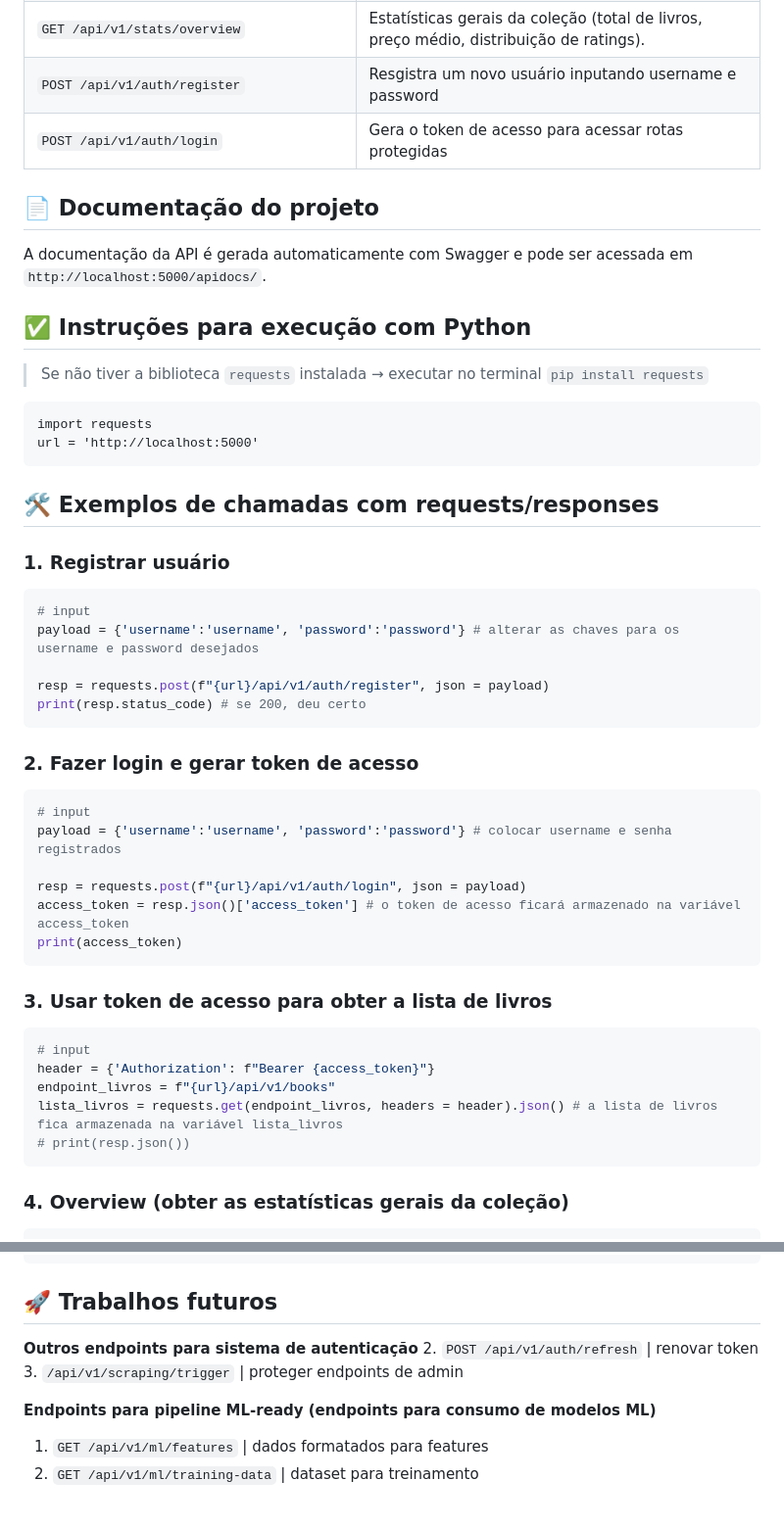
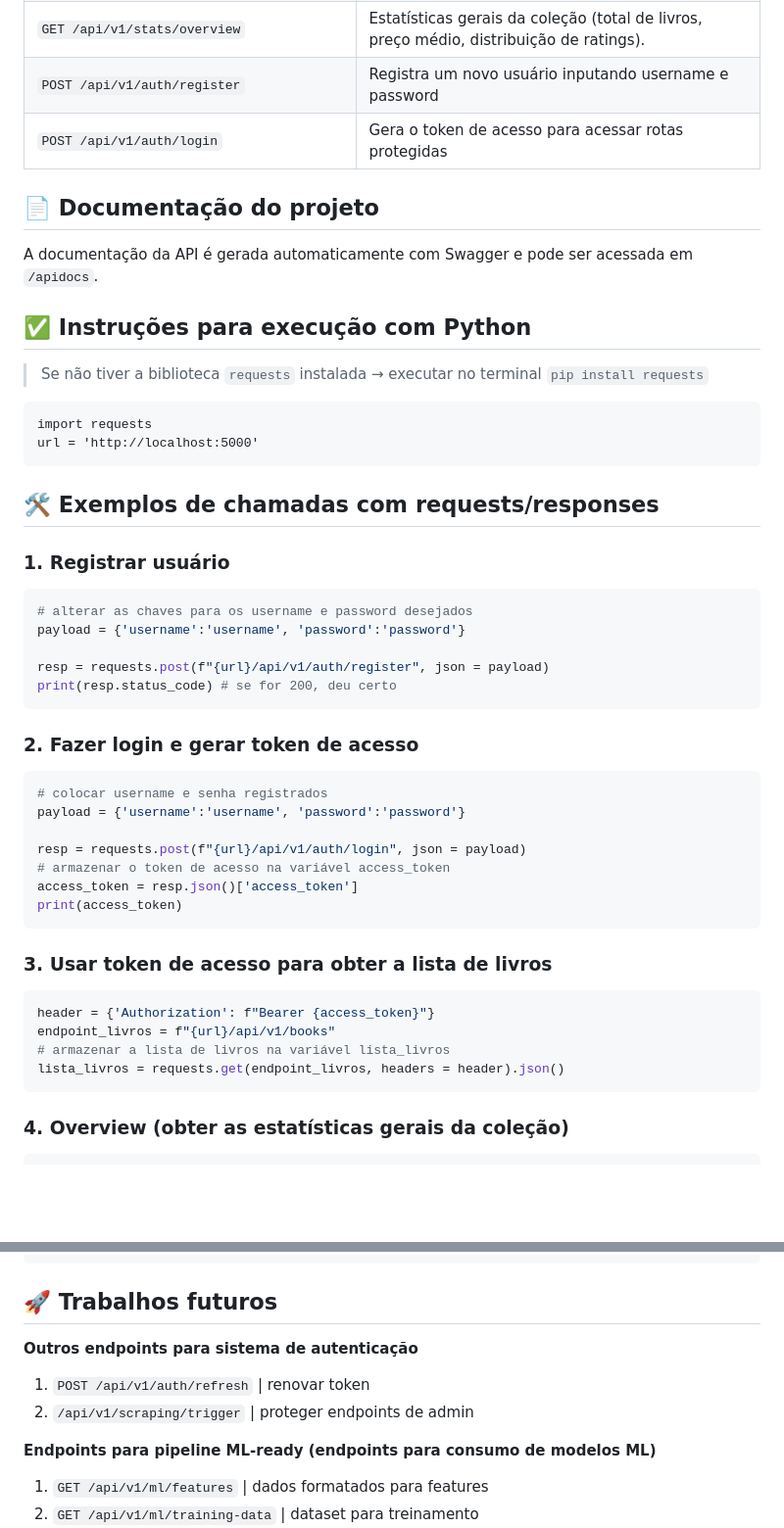
Before and after one commit to leticiafaria7/books-catalog-api, a Markdown page: README.md, 2 parts joined by grey strips. Shown at 98% size. GitHub-like rendering; blank space fills up the shorter version.

Commit message:
ajustes no readme

````diff
--- a/README.md
+++ b/README.md
@@ -62,11 +64,11 @@ A API de recomendação de livros expõe os seguintes endpoints:
 | `GET /api/v1/health`                                         | Verifica status da API e conectividade com os dados.          |
 | `GET /api/v1/stats/categories`                               | Estatísticas detalhadas por categoria (quantidade de livros, preços por categoria, média de nota). |
 | `GET /api/v1/stats/overview`                                 | Estatísticas gerais da coleção (total de livros, preço médio, distribuição de ratings). |
-| `POST /api/v1/auth/register`                                 | Resgistra um novo usuário inputando username e password       |
+| `POST /api/v1/auth/register`                                 | Registra um novo usuário inputando username e password       |
 | `POST /api/v1/auth/login`                                    | Gera o token de acesso para acessar rotas protegidas          |
 
 ## 📄 Documentação do projeto
-A documentação da API é gerada automaticamente com Swagger e pode ser acessada em `http://localhost:5000/apidocs/`.
+A documentação da API é gerada automaticamente com Swagger e pode ser acessada em `/apidocs`.
 
 ## ✅ Instruções para execução com Python
 
@@ -80,30 +82,30 @@ url = 'http://localhost:5000'
 
 ### 1. Registrar usuário
 ```python
-# input
-payload = {'username':'username', 'password':'password'} # alterar as chaves para os username e password desejados
+# alterar as chaves para os username e password desejados
+payload = {'username':'username', 'password':'password'}
 
 resp = requests.post(f"{url}/api/v1/auth/register", json = payload)
-print(resp.status_code) # se 200, deu certo
+print(resp.status_code) # se for 200, deu certo
 ```
 
 ### 2. Fazer login e gerar token de acesso
 ```python
-# input
-payload = {'username':'username', 'password':'password'} # colocar username e senha registrados
+# colocar username e senha registrados
+payload = {'username':'username', 'password':'password'}
 
 resp = requests.post(f"{url}/api/v1/auth/login", json = payload)
-access_token = resp.json()['access_token'] # o token de acesso ficará armazenado na variável access_token
+# armazenar o token de acesso na variável access_token
+access_token = resp.json()['access_token']
 print(access_token)
 ```
 
 ### 3. Usar token de acesso para obter a lista de livros
 ```python
-# input
 header = {'Authorization': f"Bearer {access_token}"}
 endpoint_livros = f"{url}/api/v1/books"
-lista_livros = requests.get(endpoint_livros, headers = header).json() # a lista de livros fica armazenada na variável lista_livros
-# print(resp.json())
+# armazenar a lista de livros na variável lista_livros
+lista_livros = requests.get(endpoint_livros, headers = header).json()
 ```
 
 ### 4. Overview (obter as estatísticas gerais da coleção)
@@ -151,8 +153,8 @@ resp = requests.get(price_range).json()
 ## 🚀 Trabalhos futuros
 
 **Outros endpoints para sistema de autenticação**
-2. `POST /api/v1/auth/refresh` | renovar token
-3. `/api/v1/scraping/trigger` | proteger endpoints de admin
+1. `POST /api/v1/auth/refresh` | renovar token
+2. `/api/v1/scraping/trigger` | proteger endpoints de admin
 
 **Endpoints para pipeline ML-ready (endpoints para consumo de modelos ML)**
 1. `GET /api/v1/ml/features` | dados formatados para features
````
Also changed, not shown: other parts of README.md (+3 -1 lines).
